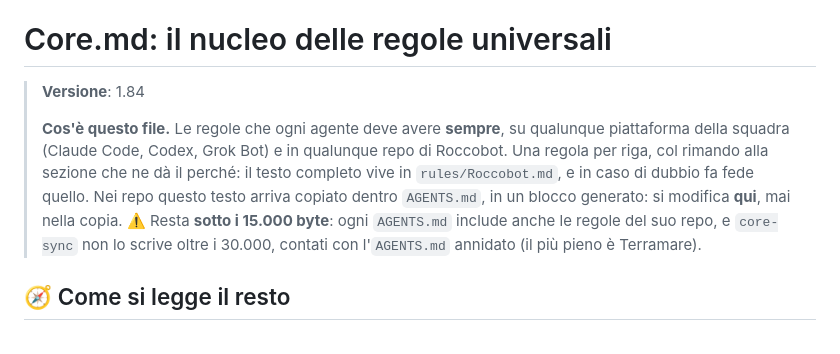
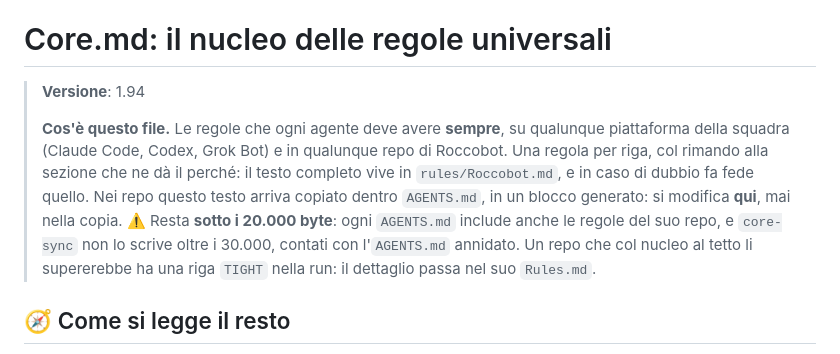
Before and after one commit to Roccobot/RoccobotOS, a Markdown page: AGENTS.md, the part around the change. GitHub-like rendering.

Commit message:
AGENTS.md: nucleo universale allineato a rules/Core.md 1.94
Copia generata dall'Action core-sync di Roccobot/tools.

```diff
--- a/AGENTS.md
+++ b/AGENTS.md
@@ -12,15 +12,16 @@
 
 # Core.md: il nucleo delle regole universali
 
-> **Versione**: 1.84
+> **Versione**: 1.94
 >
 > **Cos'è questo file.** Le regole che ogni agente deve avere **sempre**, su qualunque
 > piattaforma della squadra (Claude Code, Codex, Grok Bot) e in qualunque repo di Roccobot. Una
 > regola per riga, col rimando alla sezione che ne dà il perché: il testo completo vive in
 > `rules/Roccobot.md`, e in caso di dubbio fa fede quello. Nei repo questo testo arriva copiato
 > dentro `AGENTS.md`, in un blocco generato: si modifica **qui**, mai nella copia.
-> ⚠️ Resta **sotto i 15.000 byte**: ogni `AGENTS.md` include anche le regole del suo repo, e
-> `core-sync` non lo scrive oltre i 30.000, contati con l'`AGENTS.md` annidato (il più pieno è Terramare).
+> ⚠️ Resta **sotto i 20.000 byte**: ogni `AGENTS.md` include anche le regole del suo repo, e
+> `core-sync` non lo scrive oltre i 30.000, contati con l'`AGENTS.md` annidato. Un repo che col
+> nucleo al tetto li supererebbe ha una riga `TIGHT` nella run: il dettaglio passa nel suo `Rules.md`.
 
 ## 🧭 Come si legge il resto
 
```
